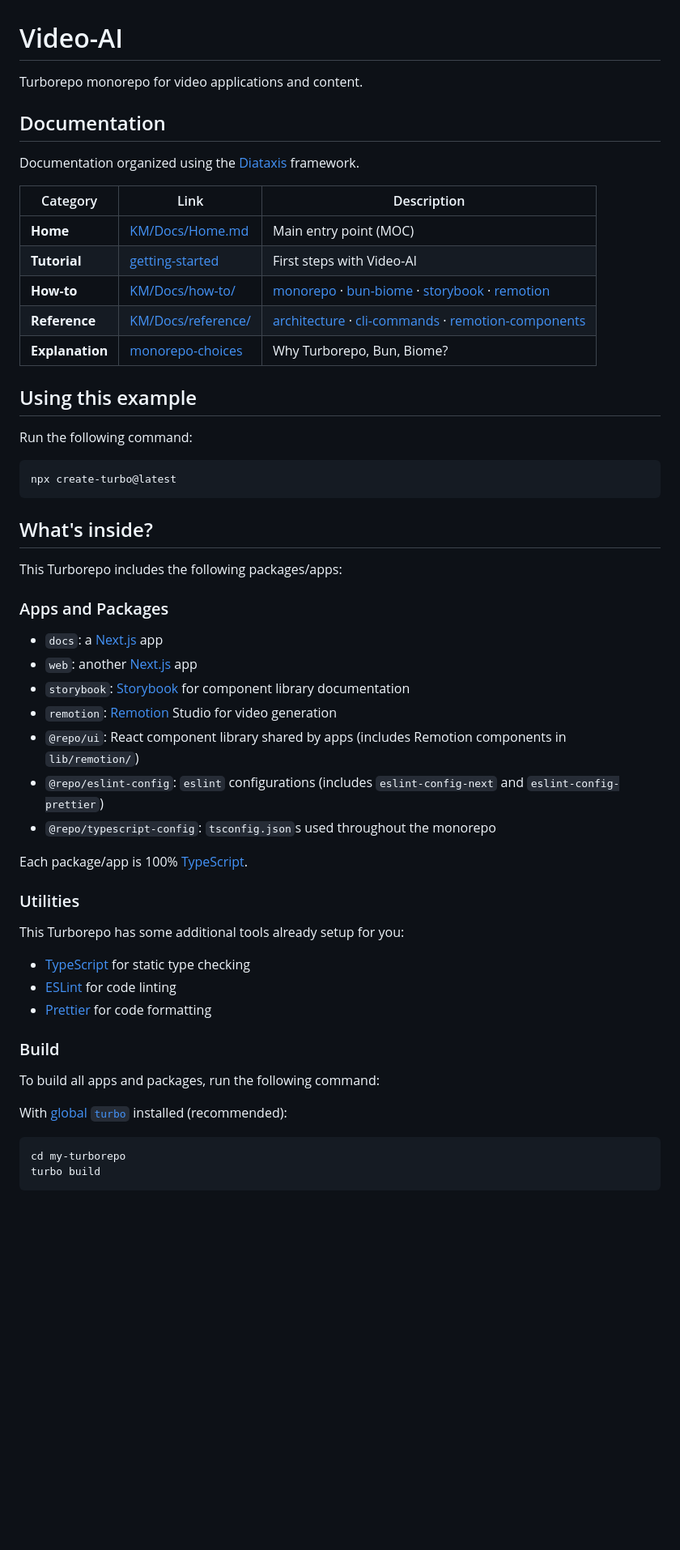
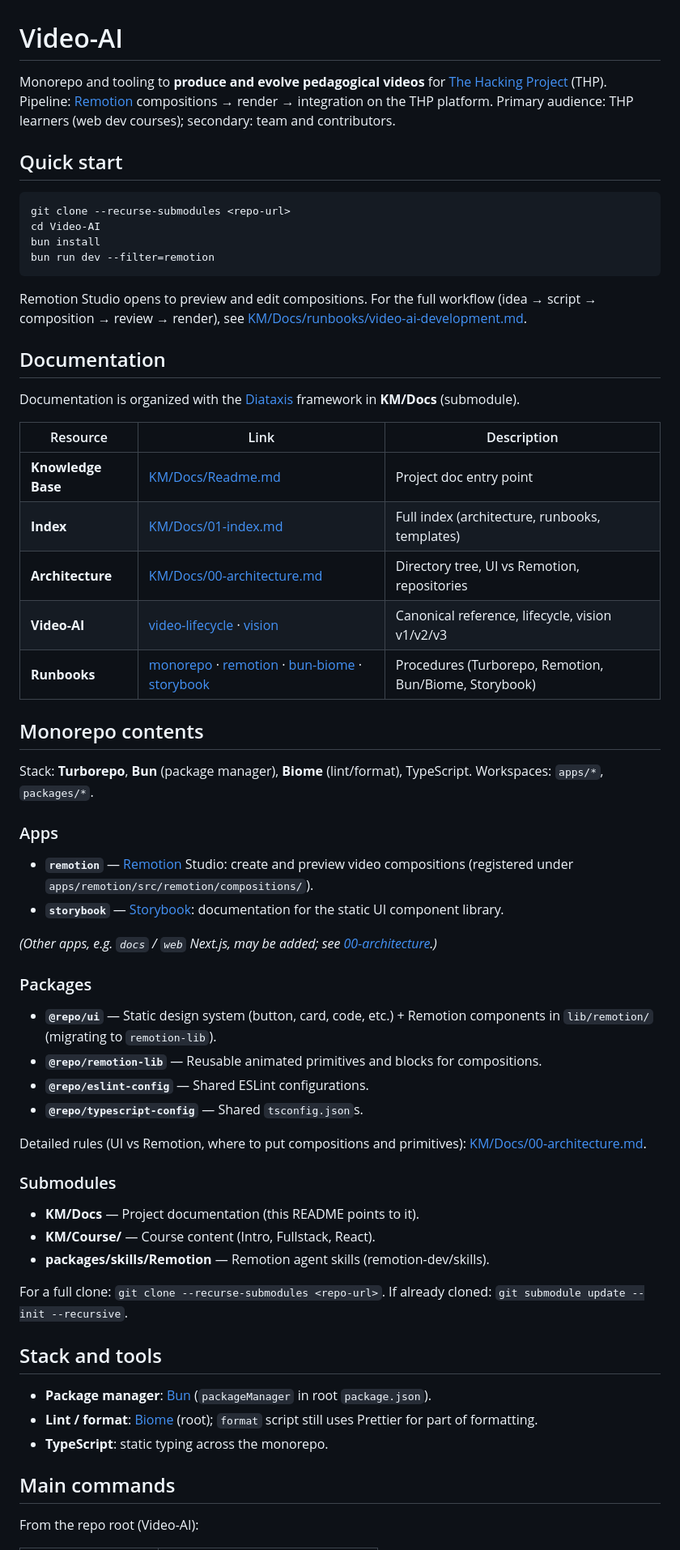
Before and after one commit to TheHackingProject/Video-AI, a Markdown page: README.md, the part around one of its changes. Shown at 81% size. Drawn GitHub-style; blank space fills up the shorter version.

````diff
--- a/README.md
+++ b/README.md
@@ -1,59 +1,65 @@
 # Video-AI
 
-Turborepo monorepo for video applications and content.
+Monorepo and tooling to **produce and evolve pedagogical videos** for [The Hacking Project](https://www.thehackingproject.org/) (THP). Pipeline: [Remotion](https://www.remotion.dev/) compositions → render → integration on the THP platform. Primary audience: THP learners (web dev courses); secondary: team and contributors.
+
+## Quick start
+
+```sh
+git clone --recurse-submodules <repo-url>
+cd Video-AI
+bun install
+bun run dev --filter=remotion
+```
+
+Remotion Studio opens to preview and edit compositions. For the full workflow (idea → script → composition → review → render), see [KM/Docs/runbooks/video-ai-development.md](KM/Docs/runbooks/video-ai-development.md).
 
 ## Documentation
 
-Documentation organized using the [Diataxis](https://diataxis.fr/) framework.
+Documentation is organized with the [Diataxis](https://diataxis.fr/) framework in **KM/Docs** (submodule).
 
-| Category | Link | Description |
+| Resource | Link | Description |
 |----------|------|-------------|
-| **Home** | [KM/Docs/Home.md](KM/Docs/Home.md) | Main entry point (MOC) |
-| **Tutorial** | [getting-started](KM/Docs/tutorials/getting-started.md) | First steps with Video-AI |
-| **How-to** | [KM/Docs/how-to/](KM/Docs/how-to/) | [monorepo](KM/Docs/how-to/monorepo.md) · [bun-biome](KM/Docs/how-to/bun-biome.md) · [storybook](KM/Docs/how-to/storybook.md) · [remotion](KM/Docs/how-to/remotion.md) |
-| **Reference** | [KM/Docs/reference/](KM/Docs/reference/) | [architecture](KM/Docs/reference/architecture.md) · [cli-commands](KM/Docs/reference/cli-commands.md) · [remotion-components](KM/Docs/reference/remotion-components.md) |
-| **Explanation** | [monorepo-choices](KM/Docs/explanation/monorepo-choices.md) | Why Turborepo, Bun, Biome? |
+| **Knowledge Base** | [KM/Docs/Readme.md](KM/Docs/Readme.md) | Project doc entry point |
+| **Index** | [KM/Docs/01-index.md](KM/Docs/01-index.md) | Full index (architecture, runbooks, templates) |
+| **Architecture** | [KM/Docs/00-architecture.md](KM/Docs/00-architecture.md) | Directory tree, UI vs Remotion, repositories |
+| **Video-AI** | [video-lifecycle](KM/Docs/reference/video-lifecycle.md) · [vision](KM/Docs/explanation/video-ai-vision.md) | Canonical reference, lifecycle, vision v1/v2/v3 |
+| **Runbooks** | [monorepo](KM/Docs/runbooks/monorepo.md) · [remotion](KM/Docs/runbooks/remotion.md) · [bun-biome](KM/Docs/runbooks/bun-biome.md) · [storybook](KM/Docs/runbooks/storybook.md) | Procedures (Turborepo, Remotion, Bun/Biome, Storybook) |
 
-## Using this example
+## Monorepo contents
 
-Run the following command:
+Stack: **Turborepo**, **Bun** (package manager), **Biome** (lint/format), TypeScript. Workspaces: `apps/*`, `packages/*`.
 
-```sh
-npx create-turbo@latest
-```
+### Apps
 
-## What's inside?
+- **`remotion`** — [Remotion](https://www.remotion.dev/) Studio: create and preview video compositions (registered under `apps/remotion/src/remotion/compositions/`).
+- **`storybook`** — [Storybook](https://storybook.js.org/): documentation for the static UI component library.
 
-This Turborepo includes the following packages/apps:
+*(Other apps, e.g. `docs` / `web` Next.js, may be added; see [00-architecture](KM/Docs/00-architecture.md).)*
 
-### Apps and Packages
+### Packages
 
-- `docs`: a [Next.js](https://nextjs.org/) app
-- `web`: another [Next.js](https://nextjs.org/) app
-- `storybook`: [Storybook](https://storybook.js.org/) for component library documentation
-- `remotion`: [Remotion](https://www.remotion.dev/) Studio for video generation
-- `@repo/ui`: React component library shared by apps (includes Remotion components in `lib/remotion/`)
-- `@repo/eslint-config`: `eslint` configurations (includes `eslint-config-next` and `eslint-config-prettier`)
-- `@repo/typescript-config`: `tsconfig.json`s used throughout the monorepo
+- **`@repo/ui`** — Static design system (button, card, code, etc.) + Remotion components in `lib/remotion/` (migrating to `remotion-lib`).
+- **`@repo/remotion-lib`** — Reusable animated primitives and blocks for compositions.
+- **`@repo/eslint-config`** — Shared ESLint configurations.
+- **`@repo/typescript-config`** — Shared `tsconfig.json`s.
 
-Each package/app is 100% [TypeScript](https://www.typescriptlang.org/).
+Detailed rules (UI vs Remotion, where to put compositions and primitives): [KM/Docs/00-architecture.md](KM/Docs/00-architecture.md#ui-vs-remotion).
 
-### Utilities
+### Submodules
 
-This Turborepo has some additional tools already setup for you:
+- **KM/Docs** — Project documentation (this README points to it).
+- **KM/Course/** — Course content (Intro, Fullstack, React).
+- **packages/skills/Remotion** — Remotion agent skills (remotion-dev/skills).
 
-- [TypeScript](https://www.typescriptlang.org/) for static type checking
-- [ESLint](https://eslint.org/) for code linting
-- [Prettier](https://prettier.io) for code formatting
+For a full clone: `git clone --recurse-submodules <repo-url>`. If already cloned: `git submodule update --init --recursive`.
 
-### Build
+## Stack and tools
 
-To build all apps and packages, run the following command:
+- **Package manager**: [Bun](https://bun.sh/) (`packageManager` in root `package.json`).
+- **Lint / format**: [Biome](https://biomejs.dev/) (root); `format` script still uses Prettier for part of formatting.
+- **TypeScript**: static typing across the monorepo.
 
-With [global `turbo`](https://turborepo.dev/docs/getting-started/installation#global-installation) installed (recommended):
+## Main commands
 
-```sh
-cd my-turborepo
-turbo build
-```
+From the repo root (Video-AI):
 
````
Also changed, not shown: other parts of README.md (+16 -108 lines).
